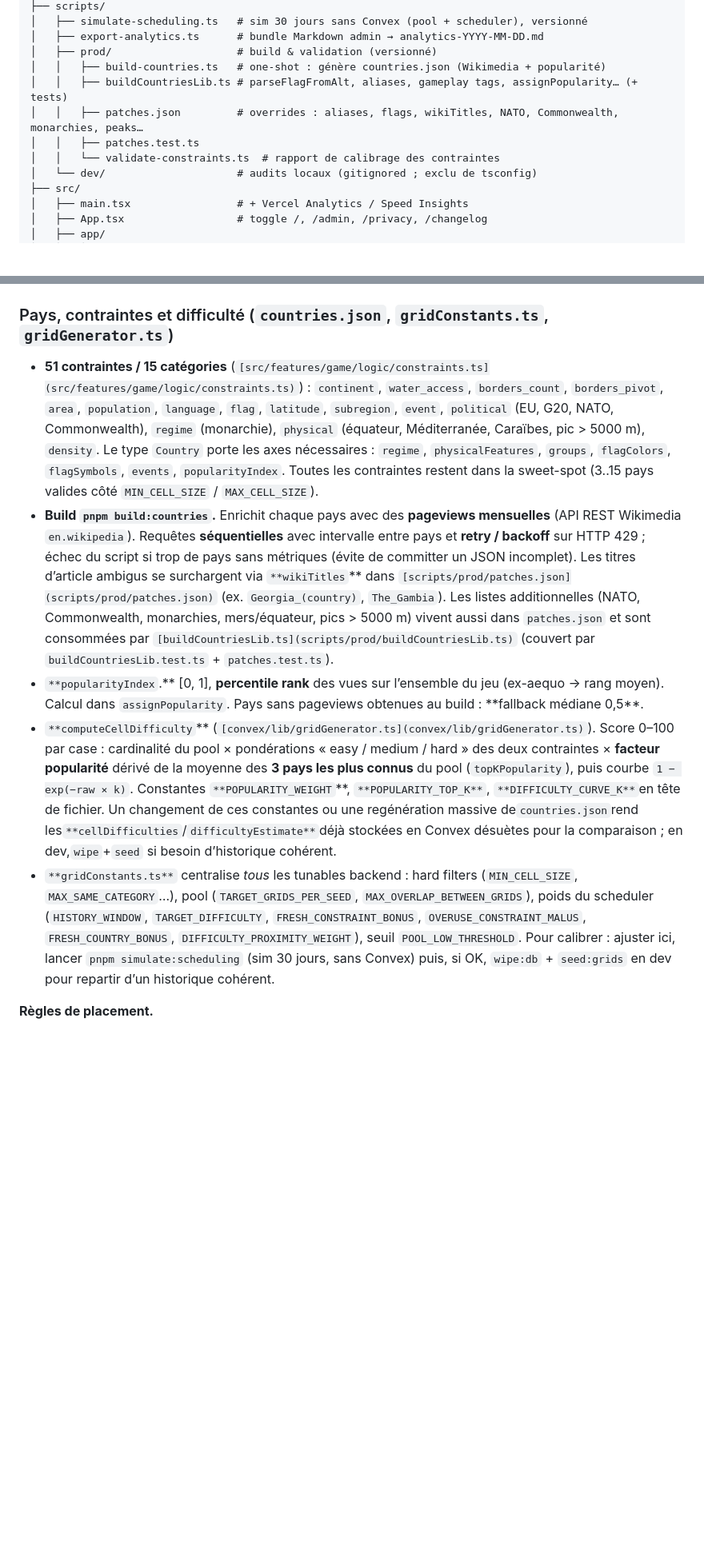
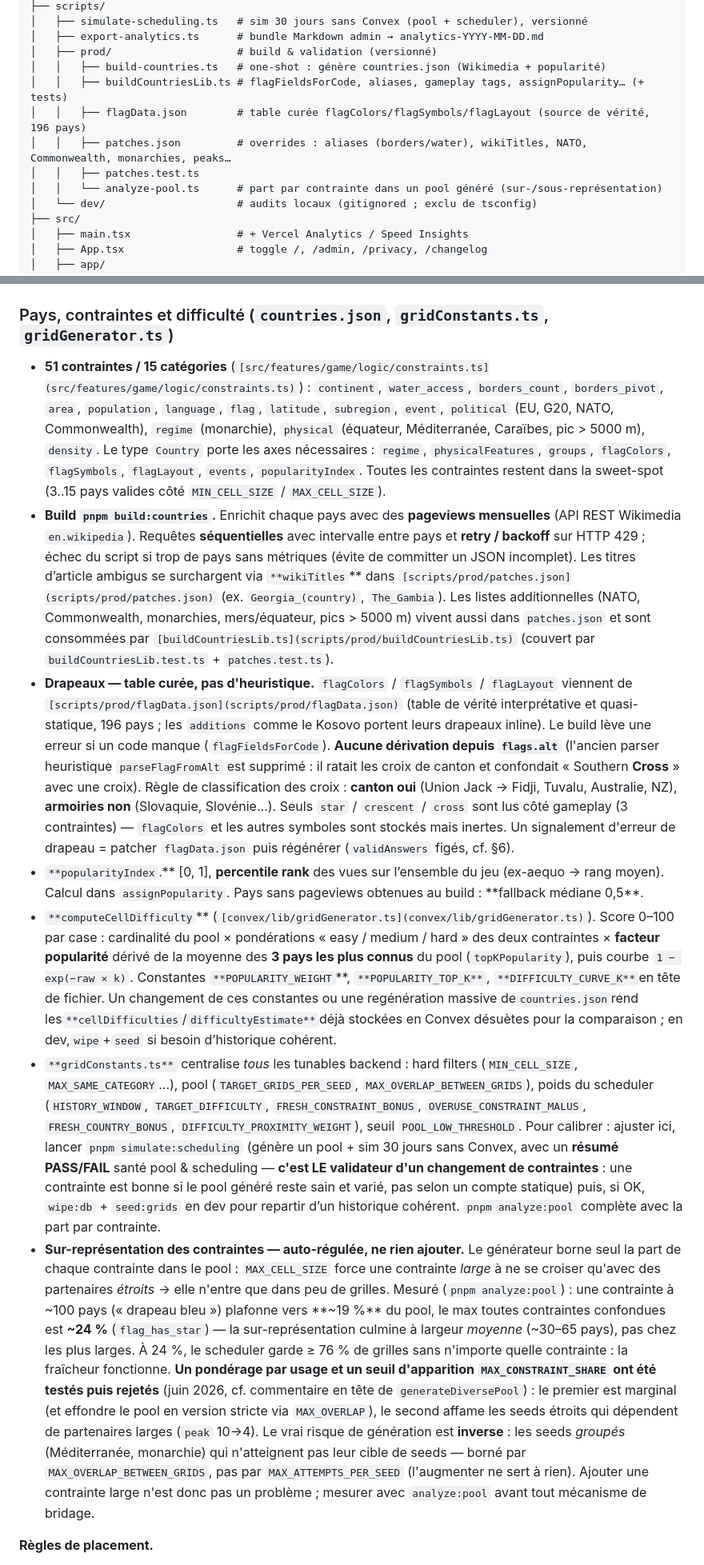
Before and after one commit to Tomspace900/geodoku, a Markdown page: CLAUDE.md, 2 parts joined by grey strips. Shown at 80% size. Drawn GitHub-style; blank space fills up the shorter version.

Commit message:
[DOCS] Document flag truth table and pool self-regulation
- describe curated flagData.json strategy, drop parseFlagFromAlt references
- add flagLayout to Country type axes; note cross classification rule
- document constraint over-representation as auto-regulated (analyze:pool numbers)
- swap validate:constraints for analyze:pool in commands and folder map

```diff
--- a/CLAUDE.md
+++ b/CLAUDE.md
@@ -63,10 +63,11 @@ geodoku/
 │   ├── export-analytics.ts      # bundle Markdown admin → analytics-YYYY-MM-DD.md
 │   ├── prod/                    # build & validation (versionné)
 │   │   ├── build-countries.ts   # one-shot : génère countries.json (Wikimedia + popularité)
-│   │   ├── buildCountriesLib.ts # parseFlagFromAlt, aliases, gameplay tags, assignPopularity… (+ tests)
-│   │   ├── patches.json         # overrides : aliases, flags, wikiTitles, NATO, Commonwealth, monarchies, peaks…
+│   │   ├── buildCountriesLib.ts # flagFieldsForCode, aliases, gameplay tags, assignPopularity… (+ tests)
+│   │   ├── flagData.json        # table curée flagColors/flagSymbols/flagLayout (source de vérité, 196 pays)
+│   │   ├── patches.json         # overrides : aliases (borders/water), wikiTitles, NATO, Commonwealth, monarchies, peaks…
 │   │   ├── patches.test.ts
-│   │   └── validate-constraints.ts  # rapport de calibrage des contraintes
+│   │   └── analyze-pool.ts      # part par contrainte dans un pool généré (sur-/sous-représentation)
 │   └── dev/                     # audits locaux (gitignored ; exclu de tsconfig)
 ├── src/
 │   ├── main.tsx                 # + Vercel Analytics / Speed Insights
@@ -114,11 +115,13 @@ geodoku/
 
 ### Pays, contraintes et difficulté (`countries.json`, `gridConstants.ts`, `gridGenerator.ts`)
 
-- **51 contraintes / 15 catégories** (`[src/features/game/logic/constraints.ts](src/features/game/logic/constraints.ts)`) : `continent`, `water_access`, `borders_count`, `borders_pivot`, `area`, `population`, `language`, `flag`, `latitude`, `subregion`, `event`, `political` (EU, G20, NATO, Commonwealth), `regime` (monarchie), `physical` (équateur, Méditerranée, Caraïbes, pic > 5000 m), `density`. Le type `Country` porte les axes nécessaires : `regime`, `physicalFeatures`, `groups`, `flagColors`, `flagSymbols`, `events`, `popularityIndex`. Toutes les contraintes restent dans la sweet-spot (3..15 pays valides côté `MIN_CELL_SIZE` / `MAX_CELL_SIZE`).
+- **51 contraintes / 15 catégories** (`[src/features/game/logic/constraints.ts](src/features/game/logic/constraints.ts)`) : `continent`, `water_access`, `borders_count`, `borders_pivot`, `area`, `population`, `language`, `flag`, `latitude`, `subregion`, `event`, `political` (EU, G20, NATO, Commonwealth), `regime` (monarchie), `physical` (équateur, Méditerranée, Caraïbes, pic > 5000 m), `density`. Le type `Country` porte les axes nécessaires : `regime`, `physicalFeatures`, `groups`, `flagColors`, `flagSymbols`, `flagLayout`, `events`, `popularityIndex`. Toutes les contraintes restent dans la sweet-spot (3..15 pays valides côté `MIN_CELL_SIZE` / `MAX_CELL_SIZE`).
 - **Build `pnpm build:countries`.** Enrichit chaque pays avec des **pageviews mensuelles** (API REST Wikimedia `en.wikipedia`). Requêtes **séquentielles** avec intervalle entre pays et **retry / backoff** sur HTTP 429 ; échec du script si trop de pays sans métriques (évite de committer un JSON incomplet). Les titres d’article ambigus se surchargent via `**wikiTitles`\*\* dans `[scripts/prod/patches.json](scripts/prod/patches.json)` (ex. `Georgia_(country)`, `The_Gambia`). Les listes additionnelles (NATO, Commonwealth, monarchies, mers/équateur, pics > 5000 m) vivent aussi dans `patches.json` et sont consommées par `[buildCountriesLib.ts](scripts/prod/buildCountriesLib.ts)` (couvert par `buildCountriesLib.test.ts` + `patches.test.ts`).
+- **Drapeaux — table curée, pas d'heuristique.** `flagColors` / `flagSymbols` / `flagLayout` viennent de `[scripts/prod/flagData.json](scripts/prod/flagData.json)` (table de vérité interprétative et quasi-statique, 196 pays ; les `additions` comme le Kosovo portent leurs drapeaux inline). Le build lève une erreur si un code manque (`flagFieldsForCode`). **Aucune dérivation depuis `flags.alt`** (l'ancien parser heuristique `parseFlagFromAlt` est supprimé : il ratait les croix de canton et confondait « Southern **Cross** » avec une croix). Règle de classification des croix : **canton oui** (Union Jack → Fidji, Tuvalu, Australie, NZ), **armoiries non** (Slovaquie, Slovénie…). Seuls `star` / `crescent` / `cross` sont lus côté gameplay (3 contraintes) — `flagColors` et les autres symboles sont stockés mais inertes. Un signalement d'erreur de drapeau = patcher `flagData.json` puis régénérer (`validAnswers` figés, cf. §6).
 - `**popularityIndex`.** [0, 1], **percentile rank** des vues sur l’ensemble du jeu (ex-aequo → rang moyen). Calcul dans `assignPopularity`. Pays sans pageviews obtenues au build : **fallback médiane 0,5\*\*.
 - `**computeCellDifficulty`** (`[convex/lib/gridGenerator.ts](convex/lib/gridGenerator.ts)`). Score 0–100 par case : cardinalité du pool × pondérations « easy / medium / hard » des deux contraintes × **facteur popularité** dérivé de la moyenne des **3 pays les plus connus** du pool (`topKPopularity`), puis courbe `1 − exp(−raw × k)`. Constantes `**POPULARITY_WEIGHT`**, `**POPULARITY_TOP_K**`, `**DIFFICULTY_CURVE_K**`en tête de fichier. Un changement de ces constantes ou une regénération massive de`countries.json`rend les`**cellDifficulties`/`difficultyEstimate**`déjà stockées en Convex désuètes pour la comparaison ; en dev,`wipe`+`seed` si besoin d’historique cohérent.
-- `**gridConstants.ts**` centralise _tous_ les tunables backend : hard filters (`MIN_CELL_SIZE`, `MAX_SAME_CATEGORY`…), pool (`TARGET_GRIDS_PER_SEED`, `MAX_OVERLAP_BETWEEN_GRIDS`), poids du scheduler (`HISTORY_WINDOW`, `TARGET_DIFFICULTY`, `FRESH_CONSTRAINT_BONUS`, `OVERUSE_CONSTRAINT_MALUS`, `FRESH_COUNTRY_BONUS`, `DIFFICULTY_PROXIMITY_WEIGHT`), seuil `POOL_LOW_THRESHOLD`. Pour calibrer : ajuster ici, lancer `pnpm simulate:scheduling` (sim 30 jours, sans Convex) puis, si OK, `wipe:db` + `seed:grids` en dev pour repartir d’un historique cohérent.
+- `**gridConstants.ts**` centralise _tous_ les tunables backend : hard filters (`MIN_CELL_SIZE`, `MAX_SAME_CATEGORY`…), pool (`TARGET_GRIDS_PER_SEED`, `MAX_OVERLAP_BETWEEN_GRIDS`), poids du scheduler (`HISTORY_WINDOW`, `TARGET_DIFFICULTY`, `FRESH_CONSTRAINT_BONUS`, `OVERUSE_CONSTRAINT_MALUS`, `FRESH_COUNTRY_BONUS`, `DIFFICULTY_PROXIMITY_WEIGHT`), seuil `POOL_LOW_THRESHOLD`. Pour calibrer : ajuster ici, lancer `pnpm simulate:scheduling` (génère un pool + sim 30 jours sans Convex, avec un **résumé PASS/FAIL** santé pool & scheduling — **c'est LE validateur d'un changement de contraintes** : une contrainte est bonne si le pool généré reste sain et varié, pas selon un compte statique) puis, si OK, `wipe:db` + `seed:grids` en dev pour repartir d’un historique cohérent. `pnpm analyze:pool` complète avec la part par contrainte.
+- **Sur-représentation des contraintes — auto-régulée, ne rien ajouter.** Le générateur borne seul la part de chaque contrainte dans le pool : `MAX_CELL_SIZE` force une contrainte _large_ à ne se croiser qu'avec des partenaires _étroits_ → elle n'entre que dans peu de grilles. Mesuré (`pnpm analyze:pool`) : une contrainte à ~100 pays (« drapeau bleu ») plafonne vers **~19 %** du pool, le max toutes contraintes confondues est **~24 %** (`flag_has_star`) — la sur-représentation culmine à largeur _moyenne_ (~30–65 pays), pas chez les plus larges. À 24 %, le scheduler garde ≥ 76 % de grilles sans n'importe quelle contrainte : la fraîcheur fonctionne. **Un pondérage par usage et un seuil d'apparition `MAX_CONSTRAINT_SHARE` ont été testés puis rejetés** (juin 2026, cf. commentaire en tête de `generateDiversePool`) : le premier est marginal (et effondre le pool en version stricte via `MAX_OVERLAP`), le second affame les seeds étroits qui dépendent de partenaires larges (`peak` 10→4). Le vrai risque de génération est **inverse** : les seeds _groupés_ (Méditerranée, monarchie) qui n'atteignent pas leur cible de seeds — borné par `MAX_OVERLAP_BETWEEN_GRIDS`, pas par `MAX_ATTEMPTS_PER_SEED` (l'augmenter ne sert à rien). Ajouter une contrainte large n'est donc pas un problème ; mesurer avec `analyze:pool` avant tout mécanisme de bridage.
 
 **Règles de placement.**
 
```
Also changed, not shown: other parts of CLAUDE.md (+1 -1 lines).
